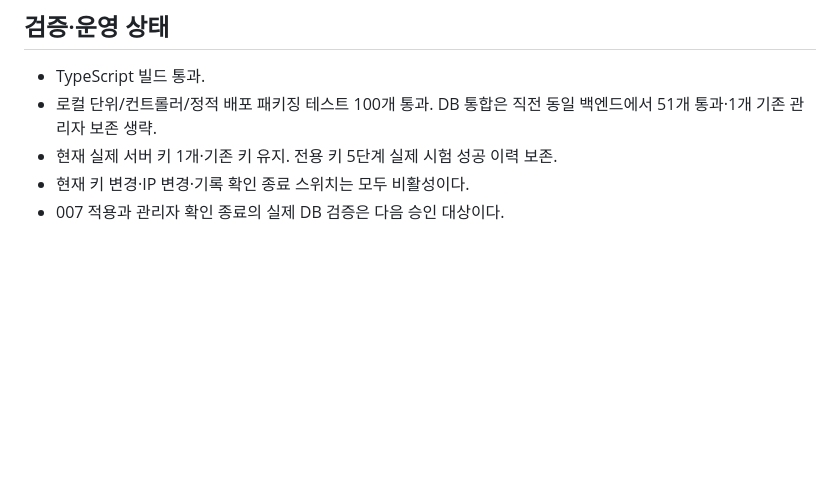
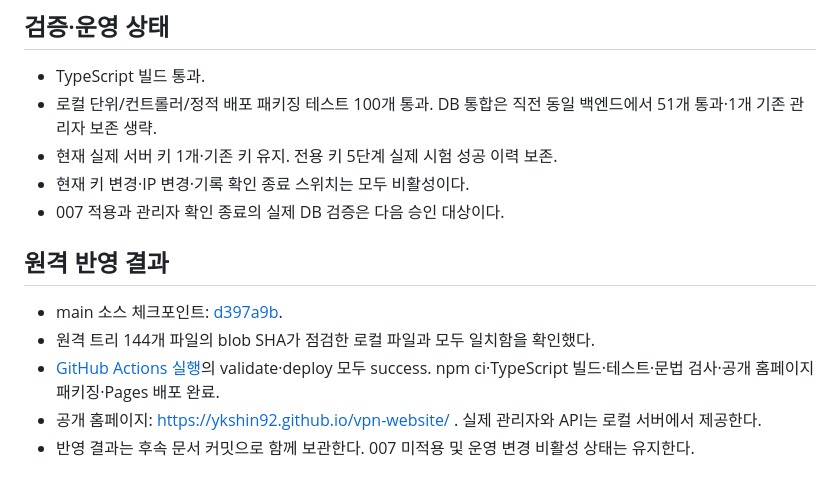
Before and after one commit to YKshin92/vpn-website, a Markdown page: docs/GitHub_1차업데이트_2026-10-18.md, the part around the change. Rendered like a GitHub page; blank space fills up the shorter version.

Commit message:
Record checkpoint verification and successful Pages deployment

```diff
--- a/docs/GitHub_1차업데이트_2026-10-18.md
+++ b/docs/GitHub_1차업데이트_2026-10-18.md
@@ -35,3 +35,11 @@ AWS/GitHub 토큰·실제 Outline 관리 URL·개인 키 패턴을 파일/행
 - 현재 실제 서버 키 1개·기존 키 유지. 전용 키 5단계 실제 시험 성공 이력 보존.
 - 현재 키 변경·IP 변경·기록 확인 종료 스위치는 모두 비활성이다.
 - 007 적용과 관리자 확인 종료의 실제 DB 검증은 다음 승인 대상이다.
+
+## 원격 반영 결과
+
+- main 소스 체크포인트: [d397a9b](https://github.com/YKshin92/vpn-website/commit/d397a9bae462abb0a58d1c9ee75d91159578dfc9).
+- 원격 트리 144개 파일의 blob SHA가 점검한 로컬 파일과 모두 일치함을 확인했다.
+- [GitHub Actions 실행](https://github.com/YKshin92/vpn-website/actions/runs/39086078770)의 validate·deploy 모두 success. npm ci·TypeScript 빌드·테스트·문법 검사·공개 홈페이지 패키징·Pages 배포 완료.
+- 공개 홈페이지: https://ykshin92.github.io/vpn-website/ . 실제 관리자와 API는 로컬 서버에서 제공한다.
+- 반영 결과는 후속 문서 커밋으로 함께 보관한다. 007 미적용 및 운영 변경 비활성 상태는 유지한다.
```
Also changed, not shown: README.md (+1 -1 lines), docs/작업현황.md (+2 -2 lines).
